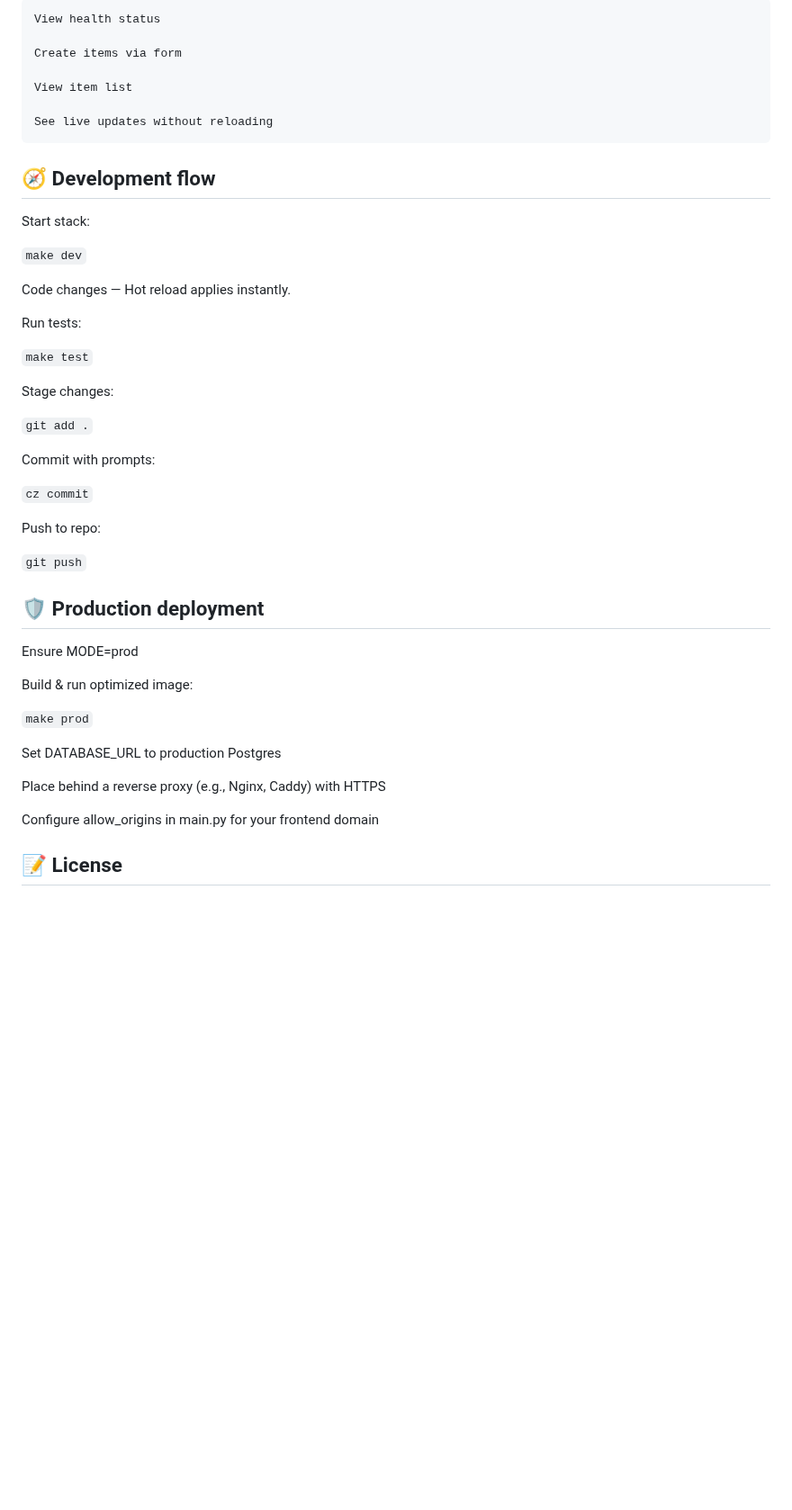
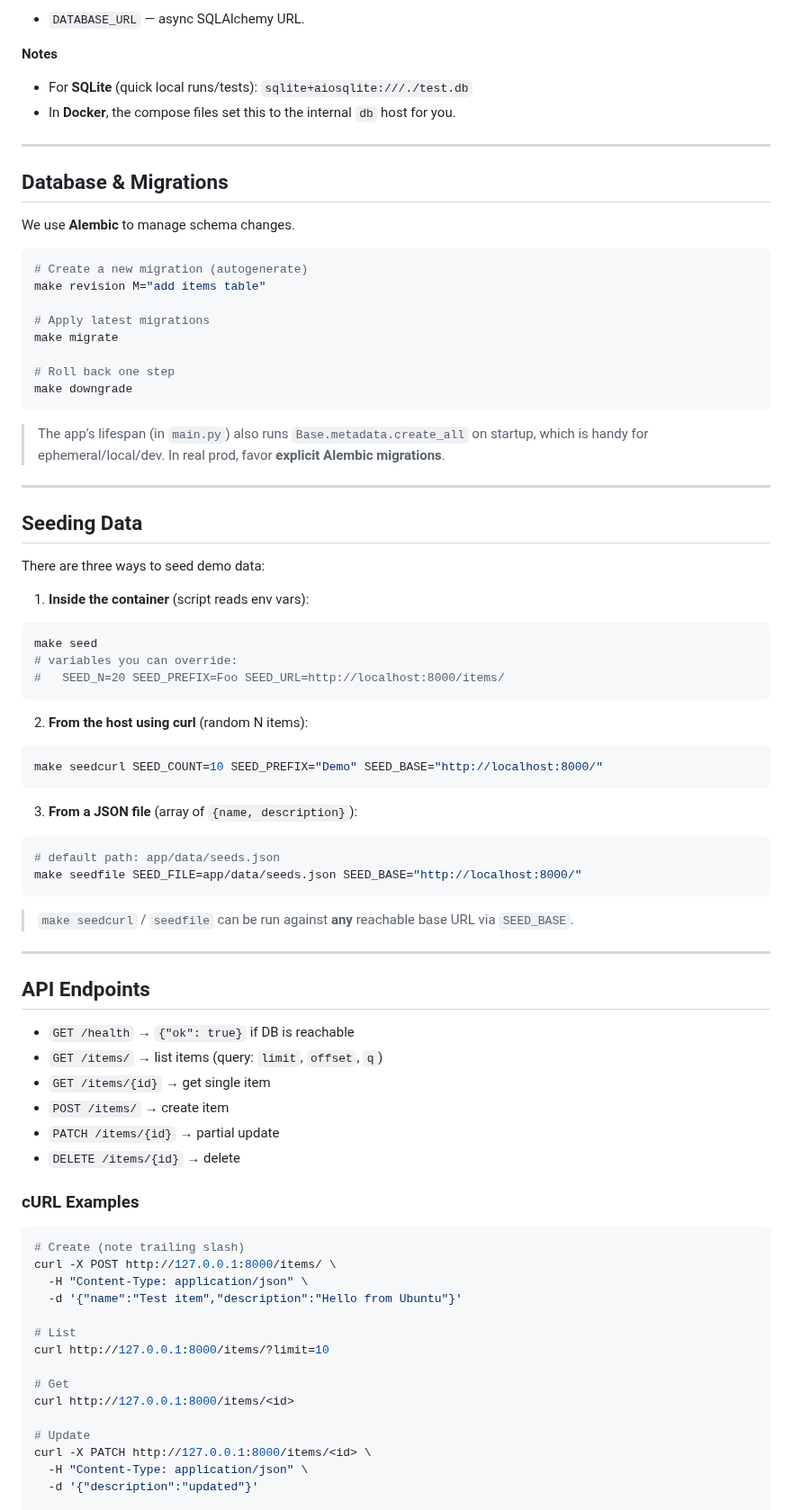
Before and after one commit to contepablod/CRUD_demo_project, a Markdown page: Readme.md, the part around one of its changes. Shown at 90% size. Rendered like a GitHub page; blank space fills up the shorter version.

Commit message:
style(readme): improve formatting and clarity

````diff
--- a/Readme.md
+++ b/Readme.md
@@ -208,49 +169,82 @@ Visit http://localhost:8000 in your browser to:
 
-    View health status
+- `DATABASE_URL` — async SQLAlchemy URL.
 
-    Create items via form
+**Notes**
+- For **SQLite** (quick local runs/tests): `sqlite+aiosqlite:///./test.db`
+- In **Docker**, the compose files set this to the internal `db` host for you.
 
-    View item list
+---
 
-    See live updates without reloading
+## Database & Migrations
 
-## 🧭 Development flow
+We use **Alembic** to manage schema changes.
 
-Start stack:
+```bash
+# Create a new migration (autogenerate)
+make revision M="add items table"
 
-`make dev`
+# Apply latest migrations
+make migrate
 
-Code changes — Hot reload applies instantly.
+# Roll back one step
+make downgrade
+```
 
-Run tests:
+> The app’s lifespan (in `main.py`) also runs `Base.metadata.create_all` on startup, which is handy for ephemeral/local/dev. In real prod, favor **explicit Alembic migrations**.
 
-`make test`
+---
 
-Stage changes:
+## Seeding Data
 
-`git add .`
+There are three ways to seed demo data:
 
-Commit with prompts:
+1) **Inside the container** (script reads env vars):
+```bash
+make seed
+# variables you can override:
+#   SEED_N=20 SEED_PREFIX=Foo SEED_URL=http://localhost:8000/items/
+```
 
-`cz commit`
+2) **From the host using curl** (random N items):
+```bash
+make seedcurl SEED_COUNT=10 SEED_PREFIX="Demo" SEED_BASE="http://localhost:8000/"
+```
 
-Push to repo:
+3) **From a JSON file** (array of `{name, description}`):
+```bash
+# default path: app/data/seeds.json
+make seedfile SEED_FILE=app/data/seeds.json SEED_BASE="http://localhost:8000/"
+```
 
-`git push`
+> `make seedcurl` / `seedfile` can be run against **any** reachable base URL via `SEED_BASE`.
 
-## 🛡 Production deployment
+---
 
-Ensure MODE=prod
+## API Endpoints
 
-Build & run optimized image:
+- `GET /health` → `{"ok": true}` if DB is reachable
+- `GET /items/` → list items (query: `limit`, `offset`, `q`)
+- `GET /items/{id}` → get single item
+- `POST /items/` → create item
+- `PATCH /items/{id}` → partial update
+- `DELETE /items/{id}` → delete
 
-`make prod`
+### cURL Examples
 
-Set DATABASE_URL to production Postgres
+```bash
+# Create (note trailing slash)
+curl -X POST http://127.0.0.1:8000/items/ \
+  -H "Content-Type: application/json" \
+  -d '{"name":"Test item","description":"Hello from Ubuntu"}'
 
-Place behind a reverse proxy (e.g., Nginx, Caddy) with HTTPS
+# List
+curl http://127.0.0.1:8000/items/?limit=10
 
-Configure allow_origins in main.py for your frontend domain
+# Get
+curl http://127.0.0.1:8000/items/<id>
 
-## 📝 License
+# Update
+curl -X PATCH http://127.0.0.1:8000/items/<id> \
+  -H "Content-Type: application/json" \
+  -d '{"description":"updated"}'
 
````
Also changed, not shown: other parts of Readme.md (+212 -177 lines).
